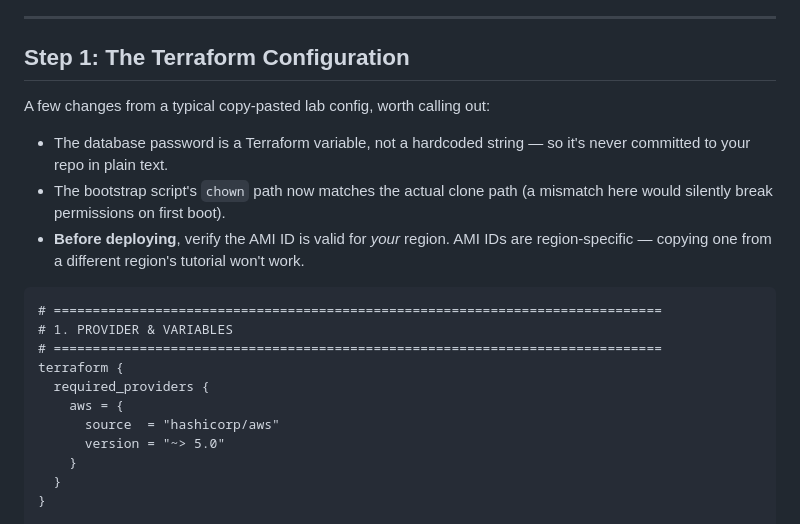
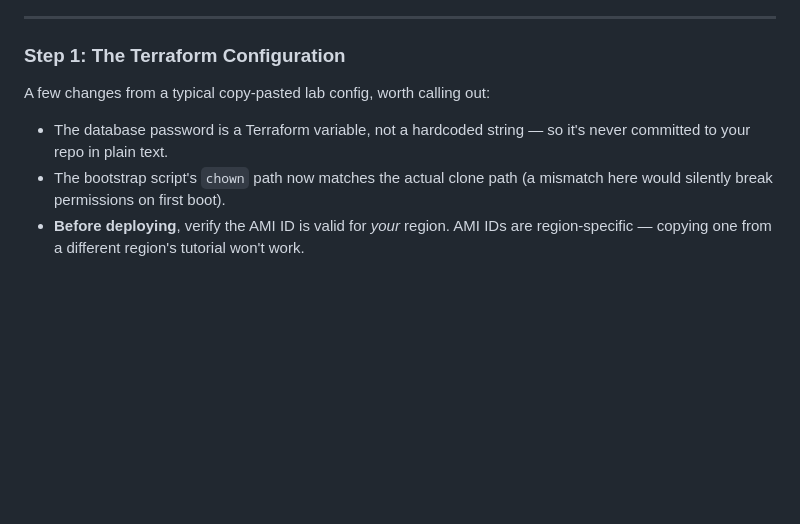
Before and after one commit to bilalamjad-devops/terraform-aws-ec2-rds, a Markdown page: README.md, the part around one of its changes. Rendered like a GitHub page; blank space fills up the shorter version.

````diff
--- a/README.md
+++ b/README.md
@@ -57,7 +57,7 @@ RDS MySQL Instance (private, not publicly accessible)
 
 ---
 
-## Step 1: The Terraform Configuration
+### Step 1: The Terraform Configuration
 
 A few changes from a typical copy-pasted lab config, worth calling out:
 
@@ -65,16 +65,4 @@ A few changes from a typical copy-pasted lab config, worth calling out:
 - The bootstrap script's `chown` path now matches the actual clone path (a mismatch here would silently break permissions on first boot).
 - **Before deploying**, verify the AMI ID is valid for *your* region. AMI IDs are region-specific — copying one from a different region's tutorial won't work.
 
-```hcl
-# ==============================================================================
-# 1. PROVIDER & VARIABLES
-# ==============================================================================
-terraform {
-  required_providers {
-    aws = {
-      source  = "hashicorp/aws"
-      version = "~> 5.0"
-    }
-  }
-}
 
````
Also changed, not shown: other parts of README.md (+7 -153 lines).
